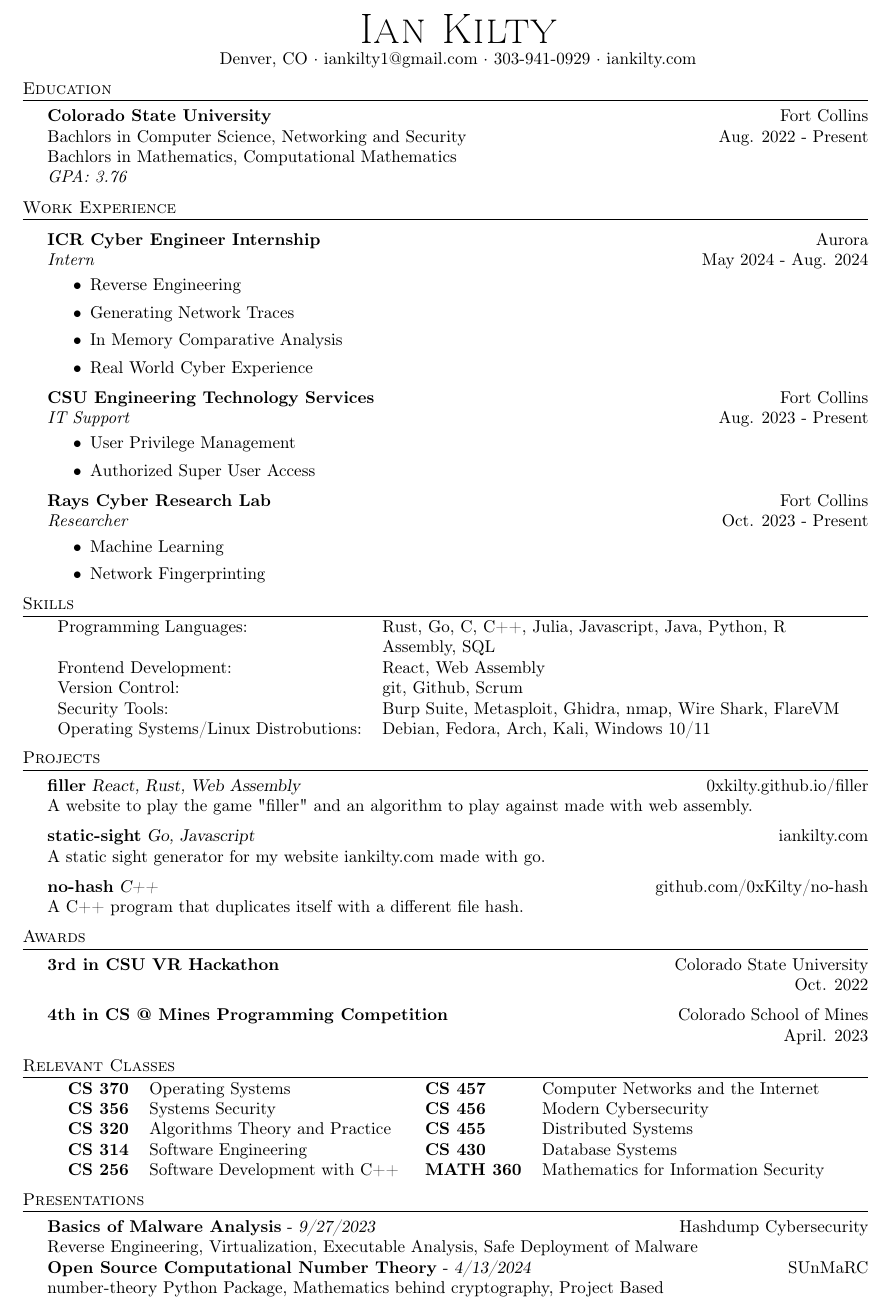
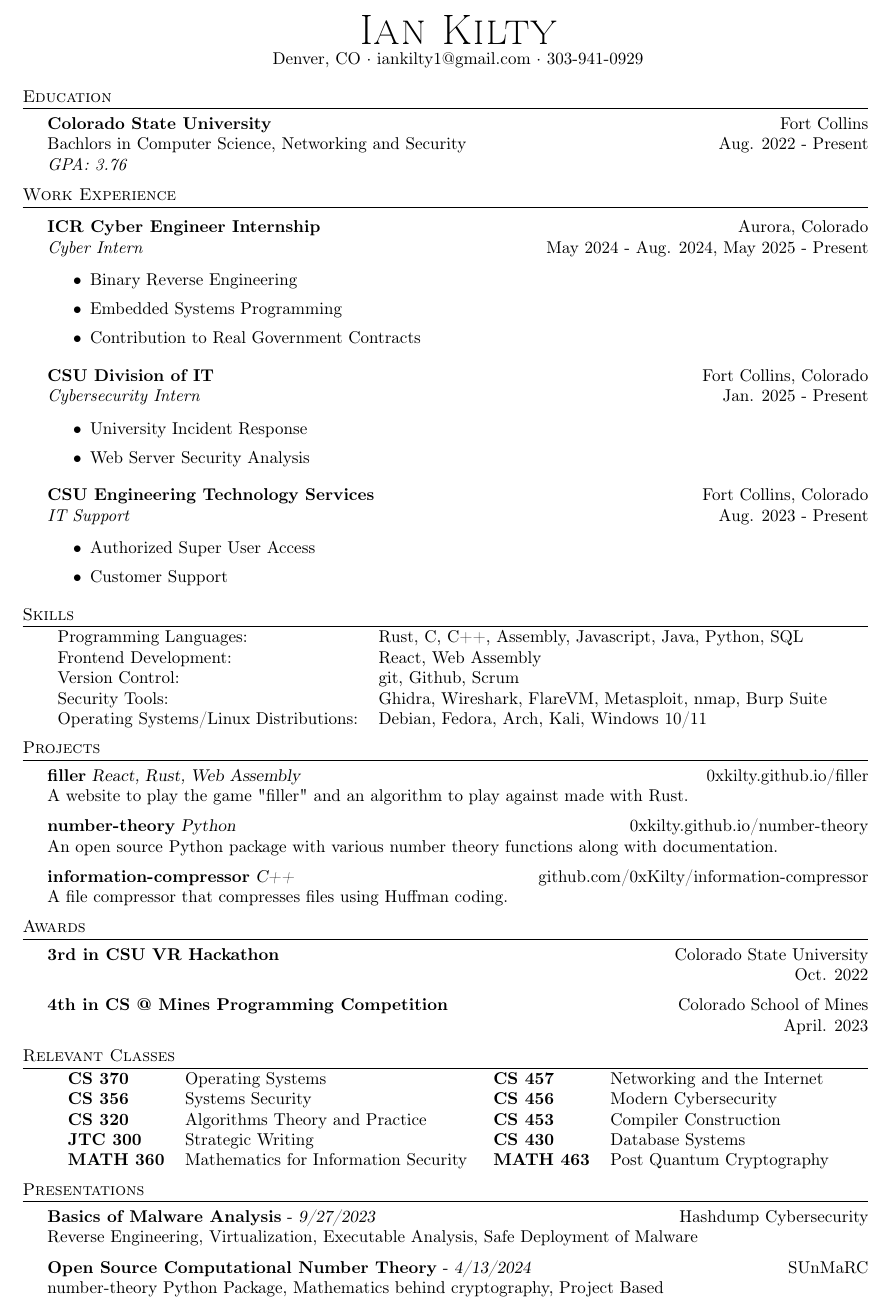
Before and after one commit to 0xKilty/0xKilty, a LaTeX CV (resume.tex): part of the page, cut so that both start at the same text. Compiled offline with pdfLaTeX.

Commit message:
Update resume.tex

```diff
--- a/resume.tex
+++ b/resume.tex
@@ -74,7 +74,7 @@
 \vspace*{-10pt}
 \begin{center}
 	{\Huge \scshape {Ian Kilty}}\\
-	Denver, CO $\cdot$ iankilty1@gmail.com $\cdot$ 303-941-0929 $\cdot$ iankilty.com\\
+	Denver, CO $\cdot$ iankilty1@gmail.com $\cdot$ 303-941-0929\\
 \end{center}
 
 %==== Education ====%
@@ -84,8 +84,6 @@
 
 Bachlors in Computer Science, Networking and Security\hfill Aug. 2022 - Present\\
 
-Bachlors in Mathematics, Computational Mathematics
-
 \textit{GPA: 3.76}
 \vspace{2mm}
 
@@ -93,52 +91,50 @@ Bachlors in Mathematics, Computational Mathematics
 \header{Work Experience}
 \vspace{1mm}
 
-\textbf{ICR Cyber Engineer Internship} \hfill Aurora\\
-\textit{Intern} \hfill May 2024 - Aug. 2024\\
+\textbf{ICR Cyber Engineer Internship} \hfill Aurora, Colorado\\
+\textit{Cyber Intern} \hfill May 2024 - Aug. 2024, May 2025 - Present\textbf{}\\
 \vspace{-1mm}
 \begin{itemize} \itemsep 1pt
-    \item Reverse Engineering
-	\item Generating Network Traces
-	\item In Memory Comparative Analysis
-	\item Real World Cyber Experience
+    \item Binary Reverse Engineering
+	\item Embedded Systems Programming
+	\item Contribution to Real Government Contracts
 \end{itemize}
 
-\textbf{CSU Engineering Technology Services} \hfill Fort Collins\\
+\textbf{CSU Division of IT} \hfill Fort Collins, Colorado\\
+\textit{Cybersecurity Intern} \hfill Jan. 2025 - Present\\
+\vspace{-1mm}
+\begin{itemize} \itemsep 1pt
+	\item University Incident Response
+	\item Web Server Security Analysis
+\end{itemize}
+
+\textbf{CSU Engineering Technology Services} \hfill Fort Collins, Colorado\\
 \textit{IT Support} \hfill Aug. 2023 - Present\\
 \vspace{-1mm}
 \begin{itemize} \itemsep 1pt
-	\item User Privilege Management
 	\item Authorized Super User Access
-\end{itemize}
-
-\textbf{Rays Cyber Research Lab} \hfill Fort Collins\\
-\textit{Researcher} \hfill Oct. 2023 - Present\\
-\vspace{-1mm}
-\begin{itemize} \itemsep 1pt
-	\item Machine Learning
-	\item Network Fingerprinting
+    \item Customer Support
 \end{itemize}
 
 \header{Skills}
 \begin{tabular}{ l l }
-	Programming Languages:                 & Rust, Go, C, C++, Julia, Javascript, Java, Python, R\\
-                                           & Assembly, SQL \\
+	Programming Languages:                 & Rust, C, C++, Assembly, Javascript, Java, Python, SQL\\
 	Frontend Development:                  & React, Web Assembly \\
 	Version Control:                       & git, Github, Scrum \\
-    Security Tools:                        & Burp Suite, Metasploit, Ghidra, nmap, Wire Shark, FlareVM \\
-	Operating Systems/Linux Distrobutions: & Debian, Fedora, Arch, Kali, Windows 10/11 \\
+    Security Tools:                        & Ghidra, Wireshark, FlareVM, Metasploit, nmap, Burp Suite \\
+	Operating Systems/Linux Distributions: & Debian, Fedora, Arch, Kali, Windows 10/11 \\
 \end{tabular}
 \vspace{2mm}
 
 \header{Projects}
 {\textbf{filler}} {\sl React, Rust, Web Assembly} \hfill 0xkilty.github.io/filler\\
-A website to play the game \textquotedbl{}filler\textquotedbl{} and an algorithm to play against made with web assembly.\\
+A website to play the game \textquotedbl{}filler\textquotedbl{} and an algorithm to play against made with Rust.\\
 \vspace*{2mm}
-{\textbf{static-sight}} {\sl Go, Javascript} \hfill iankilty.com\\
-A static sight generator for my website iankilty.com made with go.\\
+{\textbf{number-theory}} {\sl Python} \hfill 0xkilty.github.io/number-theory\\
+An open source Python package with various number theory functions along with documentation.\\
 \vspace*{2mm}
-{\textbf{no-hash}} {\sl C++} \hfill github.com/0xKilty/no-hash\\
-A C++ program that duplicates itself with a different file hash.\\
+{\textbf{information-compressor}} {\sl C++} \hfill github.com/0xKilty/information-compressor\\
+A file compressor that compresses files using Huffman coding.\\
 \vspace*{2mm}
 
 \header{Awards}
@@ -155,15 +151,15 @@ A C++ program that duplicates itself with a different file hash.\\
         \textbf{CS 370} & Operating Systems\\
         \textbf{CS 356} & Systems Security\\
         \textbf{CS 320} & Algorithms Theory and Practice\\
-        \textbf{CS 314} & Software Engineering\\
-        \textbf{CS 256} & Software Development with C++\\
+        \textbf{JTC 300} & Strategic Writing\\
+        \textbf{MATH 360} & Mathematics for Information Security\\
     \end{tabular}
     \begin{tabular}{ l l }
-        \textbf{CS 457} & Computer Networks and the Internet\\
+        \textbf{CS 457} & Networking and the Internet\\
         \textbf{CS 456} & Modern Cybersecurity\\
-        \textbf{CS 455} & Distributed Systems\\
+        \textbf{CS 453} & Compiler Construction\\
         \textbf{CS 430} & Database Systems\\
-        \textbf{MATH 360} & Mathematics for Information Security\\
+        \textbf{MATH 463} & Post Quantum Cryptography\\
     \end{tabular}
 \end{tabular}
 
@@ -172,10 +168,8 @@ A C++ program that duplicates itself with a different file hash.\\
 \header{Presentations}
 {\textbf{Basics of Malware Analysis}} - {\sl 9/27/2023} \hfill Hashdump Cybersecurity\\
 Reverse Engineering, Virtualization, Executable Analysis, Safe Deployment of Malware\\
-
+\vspace*{2mm}
 {\textbf{Open Source Computational Number Theory}} - {\sl 4/13/2024} \hfill SUnMaRC\\
 number-theory Python Package, Mathematics behind cryptography, Project Based\\
 
-
-\
 \end{document}
```
